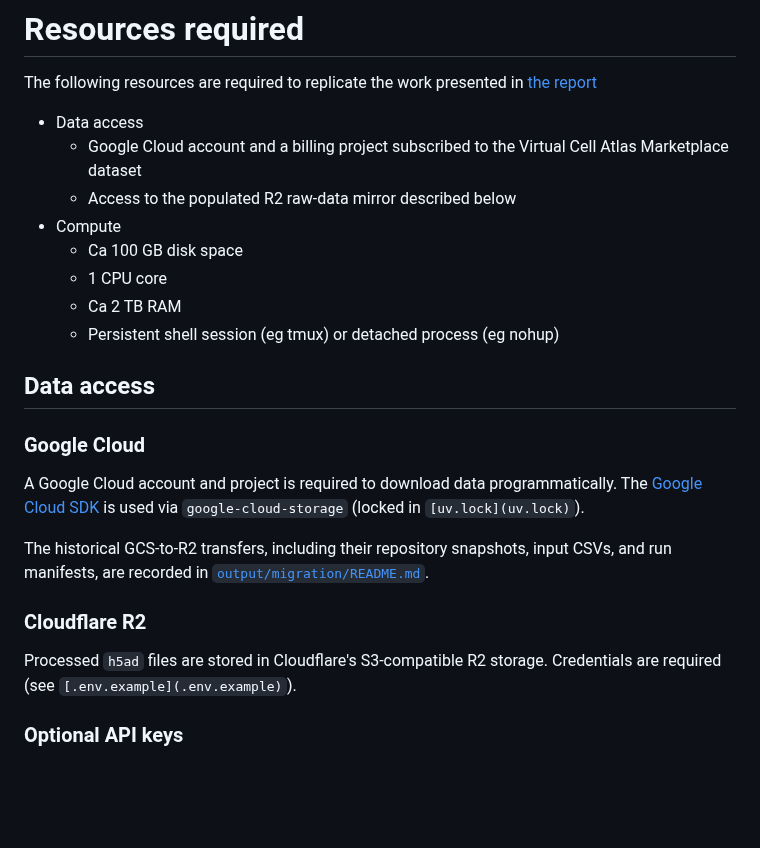
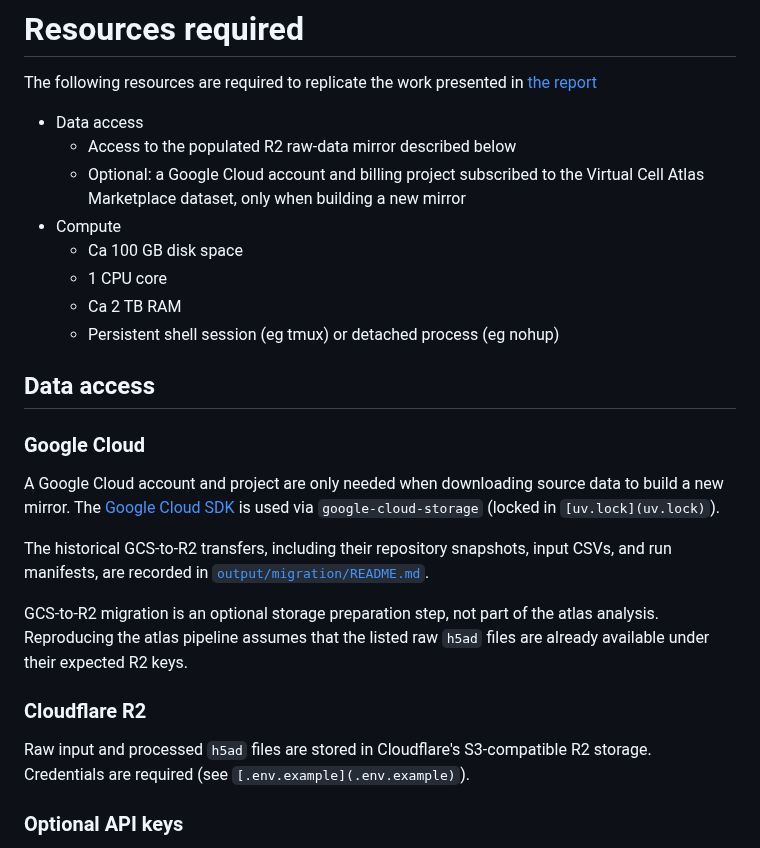
Before and after one commit to otodreas/scBaseCount_Pipeline, a Markdown page: README.md, the part around one of its changes. Rendered like a GitHub page; blank space fills up the shorter version.

```diff
--- a/README.md
+++ b/README.md
@@ -21,8 +21,8 @@ The repo splits reusable code, batch orchestration, and interactive analysis:
 
 The following resources are required to replicate the work presented in [the report](docs/report/report.pdf)
 - Data access
-    - Google Cloud account and a billing project subscribed to the Virtual Cell Atlas Marketplace dataset
     - Access to the populated R2 raw-data mirror described below
+    - Optional: a Google Cloud account and billing project subscribed to the Virtual Cell Atlas Marketplace dataset, only when building a new mirror
 - Compute
     - Ca 100 GB disk space
     - 1 CPU core
@@ -33,13 +33,15 @@ The following resources are required to replicate the work presented in [the rep
 ## Data access
 ### Google Cloud
 
-A Google Cloud account and project is required to download data programmatically. The [Google Cloud SDK](https://cloud.google.com/sdk/docs/install-sdk) is used via `google-cloud-storage` (locked in `[uv.lock](uv.lock)`).
+A Google Cloud account and project are only needed when downloading source data to build a new mirror. The [Google Cloud SDK](https://cloud.google.com/sdk/docs/install-sdk) is used via `google-cloud-storage` (locked in `[uv.lock](uv.lock)`).
 
 The historical GCS-to-R2 transfers, including their repository snapshots, input CSVs, and run manifests, are recorded in [`output/migration/README.md`](output/migration/README.md).
 
+GCS-to-R2 migration is an optional storage preparation step, not part of the atlas analysis. Reproducing the atlas pipeline assumes that the listed raw `h5ad` files are already available under their expected R2 keys.
+
 ### Cloudflare R2
 
-Processed `h5ad` files are stored in Cloudflare's S3-compatible R2 storage. Credentials are required (see `[.env.example](.env.example)`).
+Raw input and processed `h5ad` files are stored in Cloudflare's S3-compatible R2 storage. Credentials are required (see `[.env.example](.env.example)`).
 
 ### Optional API keys
 
```
Also changed, not shown: other parts of README.md (+50 -52 lines), output/migration/README.md (+1 -1 lines), pipelines/README.md (+14 -10 lines).
